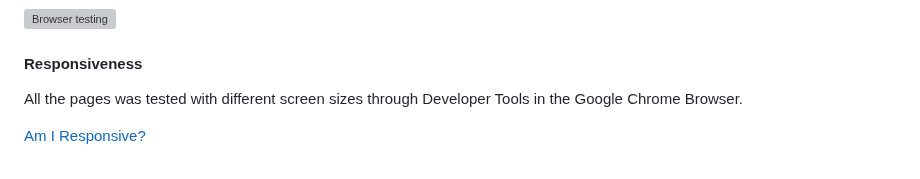
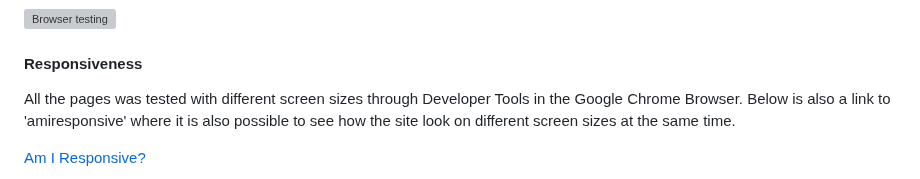
Before and after one commit to BjornRodin/newtotech, a Markdown page: README.md, the part around one of its changes. Drawn GitHub-style; grey boxes are pictures that could not be loaded.

Commit message:
Some additions to the readme. Project is now ready for submission.

```diff
--- a/README.md
+++ b/README.md
@@ -387,7 +388,7 @@ Tested the features and that everything looks the same on Firefox, Google Chrome
 
 ![Browser testing](readme-images/browsertesting.JPG)
 #### Responsiveness
-All the pages was tested with different screen sizes through Developer Tools in the Google Chrome Browser.
+All the pages was tested with different screen sizes through Developer Tools in the Google Chrome Browser. Below is also a link to 'amiresponsive' where it is also possible to see how the site look on different screen sizes at the same time.
 
 [Am I Responsive?](https://ui.dev/amiresponsive?url=https://bjornrodin.github.io/programmers-meetup-hub/)
 
```
Also changed, not shown: other parts of README.md (+1 -0 lines).
